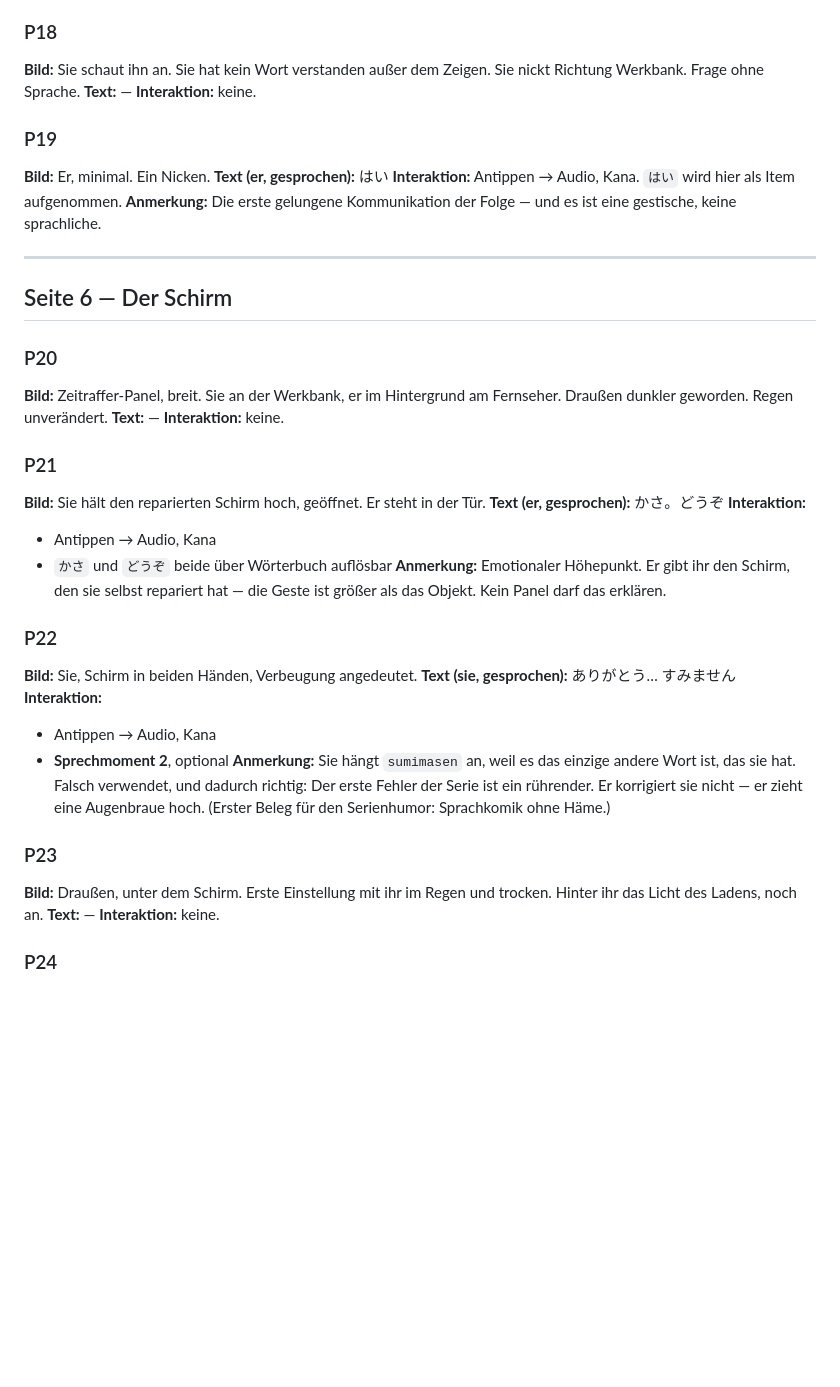
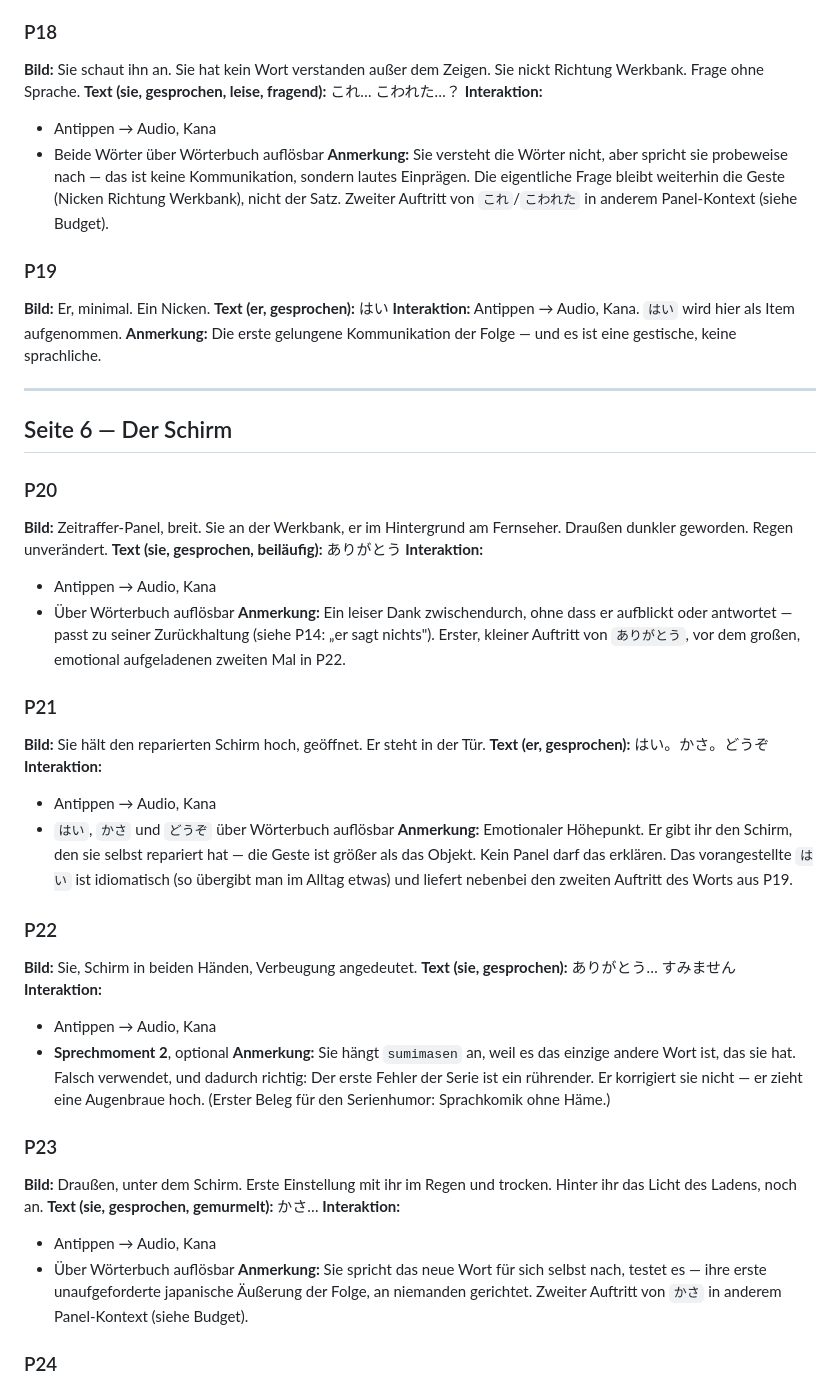
Before and after one commit to Ruesti/nihongo, a Markdown page: docs/story/PILOT_01_REGEN.md, the part around one of its changes. Drawn GitHub-style; blank space fills up the shorter version.

```diff
--- a/docs/story/PILOT_01_REGEN.md
+++ b/docs/story/PILOT_01_REGEN.md
@@ -199,8 +209,14 @@ dass Japanisch ohne Subjekt auskommt.
 ### P18
 **Bild:** Sie schaut ihn an. Sie hat kein Wort verstanden außer dem Zeigen.
 Sie nickt Richtung Werkbank. Frage ohne Sprache.
-**Text:** —
-**Interaktion:** keine.
+**Text (sie, gesprochen, leise, fragend):** これ… こわれた…？
+**Interaktion:**
+- Antippen → Audio, Kana
+- Beide Wörter über Wörterbuch auflösbar
+**Anmerkung:** Sie versteht die Wörter nicht, aber spricht sie probeweise nach —
+das ist keine Kommunikation, sondern lautes Einprägen. Die eigentliche Frage bleibt
+weiterhin die Geste (Nicken Richtung Werkbank), nicht der Satz. Zweiter Auftritt von
+`これ`/`こわれた` in anderem Panel-Kontext (siehe Budget).
 
 ### P19
 **Bild:** Er, minimal. Ein Nicken.
@@ -216,17 +232,24 @@ gestische, keine sprachliche.
 ### P20
 **Bild:** Zeitraffer-Panel, breit. Sie an der Werkbank, er im Hintergrund am Fernseher.
 Draußen dunkler geworden. Regen unverändert.
-**Text:** —
-**Interaktion:** keine.
+**Text (sie, gesprochen, beiläufig):** ありがとう
+**Interaktion:**
+- Antippen → Audio, Kana
+- Über Wörterbuch auflösbar
+**Anmerkung:** Ein leiser Dank zwischendurch, ohne dass er aufblickt oder antwortet —
+passt zu seiner Zurückhaltung (siehe P14: „er sagt nichts"). Erster, kleiner Auftritt
+von `ありがとう`, vor dem großen, emotional aufgeladenen zweiten Mal in P22.
 
 ### P21
 **Bild:** Sie hält den reparierten Schirm hoch, geöffnet. Er steht in der Tür.
-**Text (er, gesprochen):** かさ。どうぞ
+**Text (er, gesprochen):** はい。かさ。どうぞ
 **Interaktion:**
 - Antippen → Audio, Kana
-- `かさ` und `どうぞ` beide über Wörterbuch auflösbar
+- `はい`, `かさ` und `どうぞ` über Wörterbuch auflösbar
 **Anmerkung:** Emotionaler Höhepunkt. Er gibt ihr den Schirm, den sie selbst repariert
-hat — die Geste ist größer als das Objekt. Kein Panel darf das erklären.
+hat — die Geste ist größer als das Objekt. Kein Panel darf das erklären. Das
+vorangestellte `はい` ist idiomatisch (so übergibt man im Alltag etwas) und liefert
+nebenbei den zweiten Auftritt des Worts aus P19.
 
 ### P22
 **Bild:** Sie, Schirm in beiden Händen, Verbeugung angedeutet.
@@ -242,8 +265,13 @@ Serienhumor: Sprachkomik ohne Häme.)
 ### P23
 **Bild:** Draußen, unter dem Schirm. Erste Einstellung mit ihr im Regen und trocken.
 Hinter ihr das Licht des Ladens, noch an.
-**Text:** —
-**Interaktion:** keine.
+**Text (sie, gesprochen, gemurmelt):** かさ…
+**Interaktion:**
+- Antippen → Audio, Kana
+- Über Wörterbuch auflösbar
+**Anmerkung:** Sie spricht das neue Wort für sich selbst nach, testet es — ihre erste
+unaufgeforderte japanische Äußerung der Folge, an niemanden gerichtet. Zweiter Auftritt
+von `かさ` in anderem Panel-Kontext (siehe Budget).
 
 ### P24
 **Bild:** Sie hat unter dem Vordach angehalten, das Wörterbuch aufgeschlagen,
```
Also changed, not shown: other parts of docs/story/PILOT_01_REGEN.md (+21 -11 lines).
